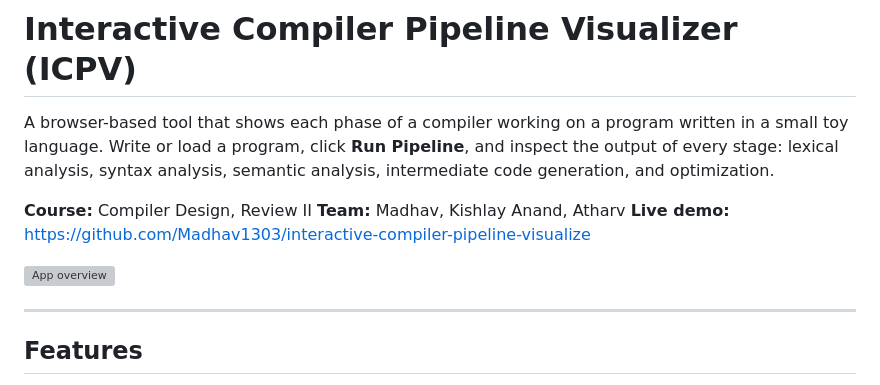
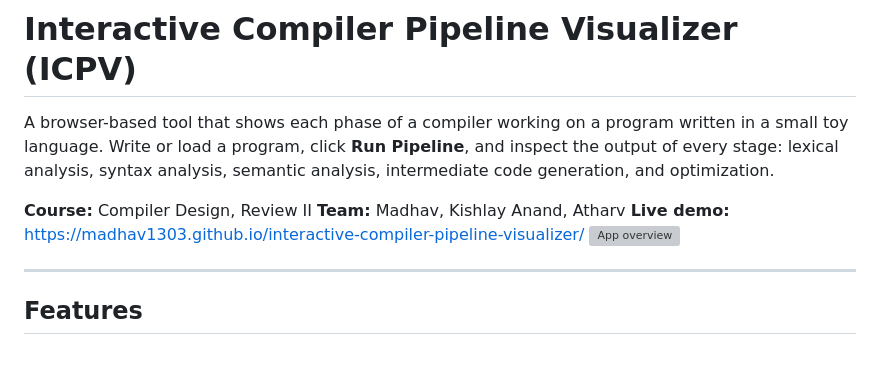
Before and after one commit to Madhav1303/interactive-compiler-pipeline-visualizer, a Markdown page: README.md, the part around the change. Drawn GitHub-style; blank space fills up the shorter version; grey boxes are pictures that could not be loaded.

Commit message:
Update live demo link in README.md

```diff
--- a/README.md
+++ b/README.md
@@ -4,8 +4,7 @@ A browser-based tool that shows each phase of a compiler working on a program wr
 
 **Course:** Compiler Design, Review II
 **Team:** Madhav, Kishlay Anand, Atharv
-**Live demo:** https://github.com/Madhav1303/interactive-compiler-pipeline-visualize
-
+**Live demo:** https://madhav1303.github.io/interactive-compiler-pipeline-visualizer/
 ![App overview](screenshots/overview.png)
 
 ---
```
